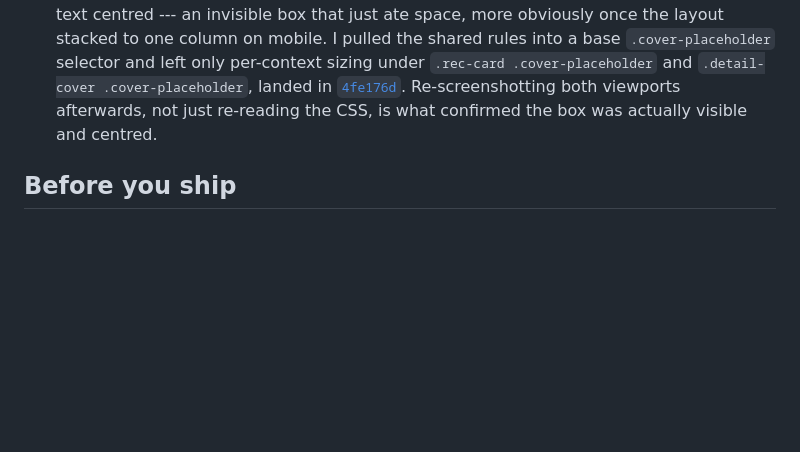
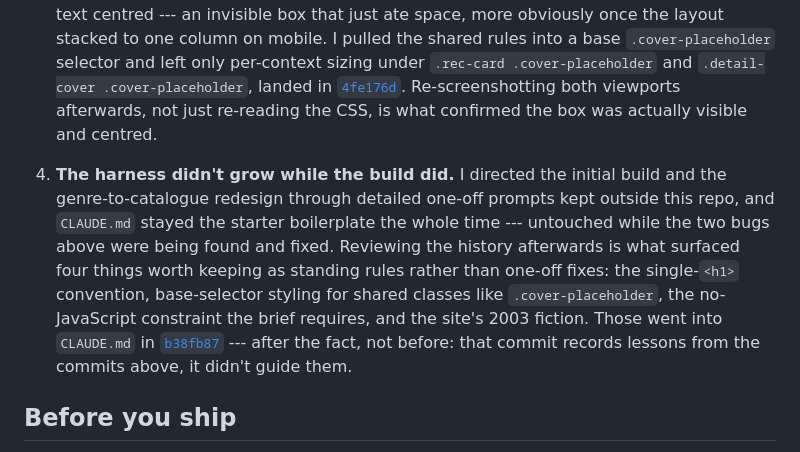
Before and after one commit to comp4020-agentic-coding-studio/comp4020-crit1-Asuka121380, a Markdown page: PROCESS.md, the part around the change. Drawn GitHub-style; blank space fills up the shorter version.

Commit message:
Cite the CLAUDE.md harness update as its own process moment
Names that the initial build and redesign were directed through
one-off prompts kept outside the repo while CLAUDE.md stayed
boilerplate, and that b38fb87's rules were written after the fact
from reviewing the history, not before it.

```diff
--- a/PROCESS.md
+++ b/PROCESS.md
@@ -59,6 +59,19 @@ each linking out to its own detail page under `records/`.
    Re-screenshotting both viewports afterwards, not just re-reading the CSS, is
    what confirmed the box was actually visible and centred.
 
+4. **The harness didn't grow while the build did.** I directed the initial
+   build and the genre-to-catalogue redesign through detailed one-off prompts
+   kept outside this repo, and `CLAUDE.md` stayed the starter boilerplate the
+   whole time --- untouched while the two bugs above were being found and
+   fixed. Reviewing the history afterwards is what surfaced four things worth
+   keeping as standing rules rather than one-off fixes: the single-`<h1>`
+   convention, base-selector styling for shared classes like
+   `.cover-placeholder`, the no-JavaScript constraint the brief requires, and
+   the site's 2003 fiction. Those went into `CLAUDE.md` in
+   [`b38fb87`](https://github.com/comp4020-agentic-coding-studio/comp4020-crit1-Asuka121380/commit/b38fb87)
+   --- after the fact, not before: that commit records lessons from the
+   commits above, it didn't guide them.
+
 ## Before you ship
 
 `pnpm check:evidence` verifies your citations resolve to real commits, that the
```
